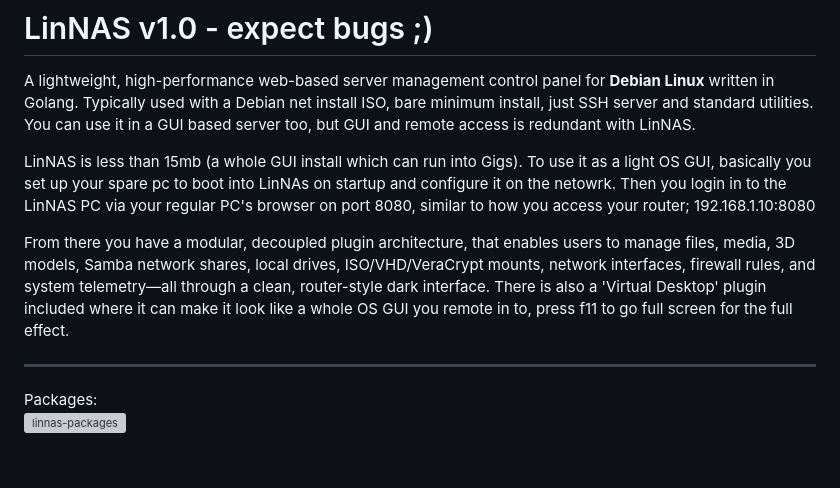
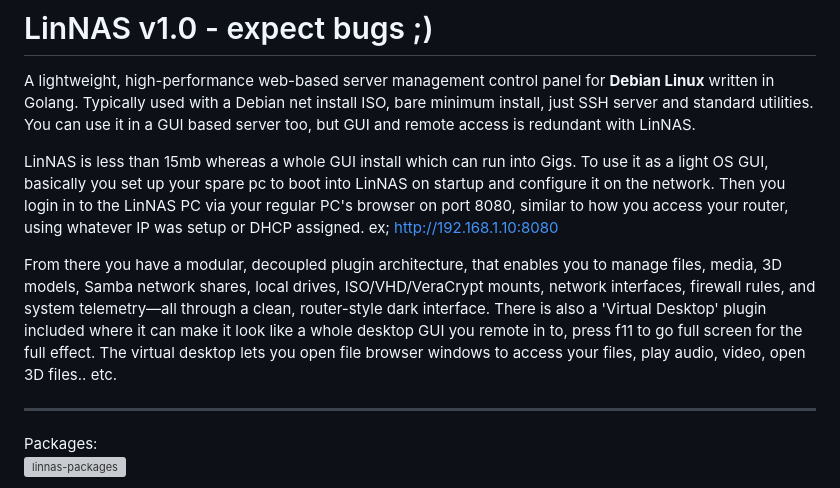
Before and after one commit to derbenx/LinNAS, a Markdown page: README.md, the part around the change. Drawn GitHub-style; blank space fills up the shorter version; grey boxes are pictures that could not be loaded.

Commit message:
Update README with clearer LinNAS setup instructions
Clarified LinNAS usage instructions and improved readability.

```diff
--- a/README.md
+++ b/README.md
@@ -3,9 +3,9 @@
 A lightweight, high-performance web-based server management control panel for **Debian Linux** written in Golang.
 Typically used with a Debian net install ISO, bare minimum install, just SSH server and standard utilities. You can use it in a GUI based server too, but GUI and remote access is redundant with LinNAS.
 
-LinNAS is less than 15mb (a whole GUI install which can run into Gigs). To use it as a light OS GUI, basically you set up your spare pc to boot into LinNAs on startup and configure it on the netowrk. Then you login in to the LinNAS PC via your regular PC's browser on port 8080, similar to how you access your router; 192.168.1.10:8080
+LinNAS is less than 15mb whereas a whole GUI install which can run into Gigs. To use it as a light OS GUI, basically you set up your spare pc to boot into LinNAS on startup and configure it on the network. Then you login in to the LinNAS PC via your regular PC's browser on port 8080, similar to how you access your router, using whatever IP was setup or DHCP assigned. ex; http://192.168.1.10:8080
 
-From there you have a modular, decoupled plugin architecture, that enables users to manage files, media, 3D models, Samba network shares, local drives, ISO/VHD/VeraCrypt mounts, network interfaces, firewall rules, and system telemetry—all through a clean, router-style dark interface. There is also a 'Virtual Desktop' plugin included where it can make it look like a whole OS GUI you remote in to, press f11 to go full screen for the full effect.
+From there you have a modular, decoupled plugin architecture, that enables you to manage files, media, 3D models, Samba network shares, local drives, ISO/VHD/VeraCrypt mounts, network interfaces, firewall rules, and system telemetry—all through a clean, router-style dark interface. There is also a 'Virtual Desktop' plugin included where it can make it look like a whole desktop GUI you remote in to, press f11 to go full screen for the full effect. The virtual desktop lets you open file browser windows to access your files, play audio, video, open 3D files.. etc.
 
 ---
 
```
